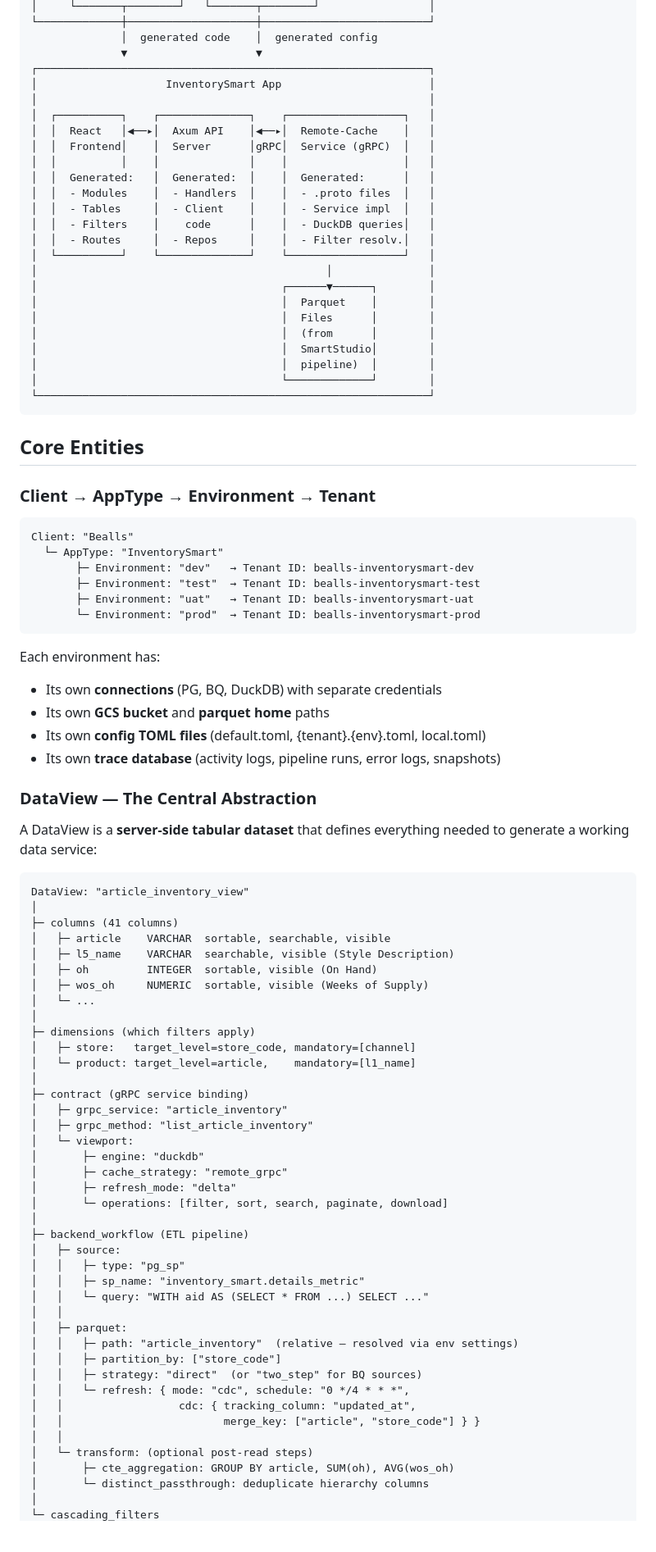
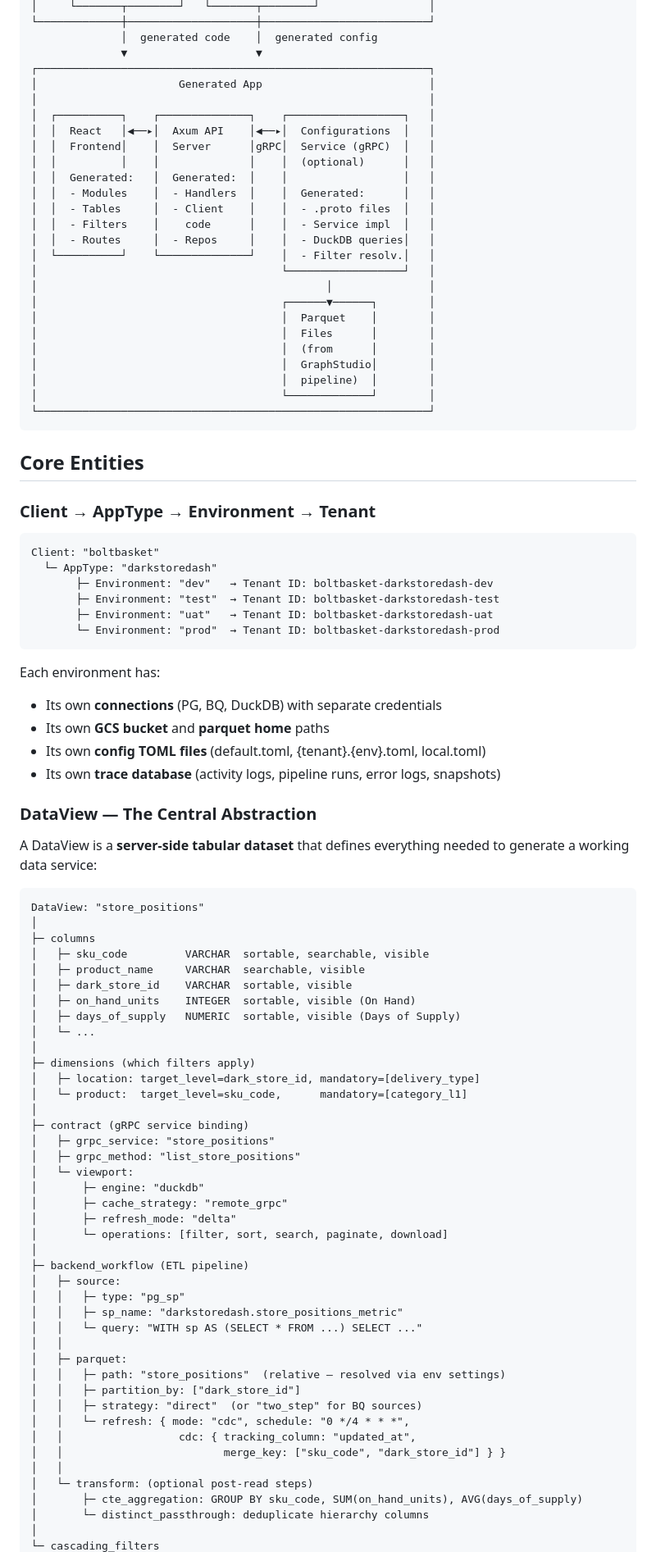
Before and after one commit to hardikpatel7/GraphStudio, a Markdown page: ARCHITECTURE.md, the part around one of its changes. Shown at 82% size. Drawn GitHub-style; blank space fills up the shorter version.

Commit message:
docs: rewrite ARCHITECTURE.md as generic platform doc with Bolt Basket as example

````diff
--- a/ARCHITECTURE.md
+++ b/ARCHITECTURE.md
@@ -115,24 +131,25 @@ The core pattern SmartStudio enables:
               │  generated code    │  generated config
               ▼                    ▼
 ┌─────────────────────────────────────────────────────────────┐
-│                    InventorySmart App                       │
+│                      Generated App                          │
 │                                                             │
 │  ┌──────────┐    ┌──────────────┐    ┌──────────────────┐   │
-│  │  React   │◀──▸│  Axum API    │◀──▸│  Remote-Cache    │   │
+│  │  React   │◀──▸│  Axum API    │◀──▸│  Configurations  │   │
 │  │  Frontend│    │  Server      │gRPC│  Service (gRPC)  │   │
-│  │          │    │              │    │                  │   │
-│  │  Generated:   │  Generated:  │    │  Generated:      │   │
-│  │  - Modules    │  - Handlers  │    │  - .proto files  │   │
-│  │  - Tables     │  - Client    │    │  - Service impl  │   │
-│  │  - Filters    │    code      │    │  - DuckDB queries│   │
-│  │  - Routes     │  - Repos     │    │  - Filter resolv.│   │
-│  └──────────┘    └──────────────┘    └──────────────────┘   │
+│  │          │    │              │    │  (optional)      │   │
+│  │  Generated:   │  Generated:  │    │                  │   │
+│  │  - Modules    │  - Handlers  │    │  Generated:      │   │
+│  │  - Tables     │  - Client    │    │  - .proto files  │   │
+│  │  - Filters    │    code      │    │  - Service impl  │   │
+│  │  - Routes     │  - Repos     │    │  - DuckDB queries│   │
+│  └──────────┘    └──────────────┘    │  - Filter resolv.│   │
+│                                      └──────────────────┘   │
 │                                             │               │
 │                                      ┌──────▼──────┐        │
 │                                      │  Parquet    │        │
 │                                      │  Files      │        │
 │                                      │  (from      │        │
-│                                      │  SmartStudio│        │
+│                                      │  GraphStudio│        │
 │                                      │  pipeline)  │        │
 │                                      └─────────────┘        │
 └─────────────────────────────────────────────────────────────┘
@@ -143,12 +160,12 @@ The core pattern SmartStudio enables:
 ### Client → AppType → Environment → Tenant
 
 ```
-Client: "Bealls"
-  └─ AppType: "InventorySmart"
-       ├─ Environment: "dev"   → Tenant ID: bealls-inventorysmart-dev
-       ├─ Environment: "test"  → Tenant ID: bealls-inventorysmart-test
-       ├─ Environment: "uat"   → Tenant ID: bealls-inventorysmart-uat
-       └─ Environment: "prod"  → Tenant ID: bealls-inventorysmart-prod
+Client: "boltbasket"
+  └─ AppType: "darkstoredash"
+       ├─ Environment: "dev"   → Tenant ID: boltbasket-darkstoredash-dev
+       ├─ Environment: "test"  → Tenant ID: boltbasket-darkstoredash-test
+       ├─ Environment: "uat"   → Tenant ID: boltbasket-darkstoredash-uat
+       └─ Environment: "prod"  → Tenant ID: boltbasket-darkstoredash-prod
 ```
 
 Each environment has:
@@ -162,22 +179,23 @@ Each environment has:
 A DataView is a **server-side tabular dataset** that defines everything needed to generate a working data service:
 
 ```
-DataView: "article_inventory_view"
+DataView: "store_positions"
 │
-├─ columns (41 columns)
-│   ├─ article    VARCHAR  sortable, searchable, visible
-│   ├─ l5_name    VARCHAR  searchable, visible (Style Description)
-│   ├─ oh         INTEGER  sortable, visible (On Hand)
-│   ├─ wos_oh     NUMERIC  sortable, visible (Weeks of Supply)
+├─ columns
+│   ├─ sku_code         VARCHAR  sortable, searchable, visible
+│   ├─ product_name     VARCHAR  searchable, visible
+│   ├─ dark_store_id    VARCHAR  sortable, visible
+│   ├─ on_hand_units    INTEGER  sortable, visible (On Hand)
+│   ├─ days_of_supply   NUMERIC  sortable, visible (Days of Supply)
 │   └─ ...
 │
 ├─ dimensions (which filters apply)
-│   ├─ store:   target_level=store_code, mandatory=[channel]
-│   └─ product: target_level=article,    mandatory=[l1_name]
+│   ├─ location: target_level=dark_store_id, mandatory=[delivery_type]
+│   └─ product:  target_level=sku_code,      mandatory=[category_l1]
 │
 ├─ contract (gRPC service binding)
-│   ├─ grpc_service: "article_inventory"
-│   ├─ grpc_method: "list_article_inventory"
+│   ├─ grpc_service: "store_positions"
+│   ├─ grpc_method: "list_store_positions"
 │   └─ viewport:
 │       ├─ engine: "duckdb"
 │       ├─ cache_strategy: "remote_grpc"
@@ -187,19 +205,19 @@ DataView: "article_inventory_view"
 ├─ backend_workflow (ETL pipeline)
 │   ├─ source:
 │   │   ├─ type: "pg_sp"
-│   │   ├─ sp_name: "inventory_smart.details_metric"
-│   │   └─ query: "WITH aid AS (SELECT * FROM ...) SELECT ..."
+│   │   ├─ sp_name: "darkstoredash.store_positions_metric"
+│   │   └─ query: "WITH sp AS (SELECT * FROM ...) SELECT ..."
 │   │
 │   ├─ parquet:
-│   │   ├─ path: "article_inventory"  (relative — resolved via env settings)
-│   │   ├─ partition_by: ["store_code"]
+│   │   ├─ path: "store_positions"  (relative — resolved via env settings)
+│   │   ├─ partition_by: ["dark_store_id"]
 │   │   ├─ strategy: "direct"  (or "two_step" for BQ sources)
 │   │   └─ refresh: { mode: "cdc", schedule: "0 */4 * * *",
 │   │                  cdc: { tracking_column: "updated_at",
-│   │                         merge_key: ["article", "store_code"] } }
+│   │                         merge_key: ["sku_code", "dark_store_id"] } }
 │   │
 │   └─ transform: (optional post-read steps)
-│       ├─ cte_aggregation: GROUP BY article, SUM(oh), AVG(wos_oh)
+│       ├─ cte_aggregation: GROUP BY sku_code, SUM(on_hand_units), AVG(days_of_supply)
 │       └─ distinct_passthrough: deduplicate hierarchy columns
 │
 └─ cascading_filters
````
Also changed, not shown: other parts of ARCHITECTURE.md (+86 -69 lines).
